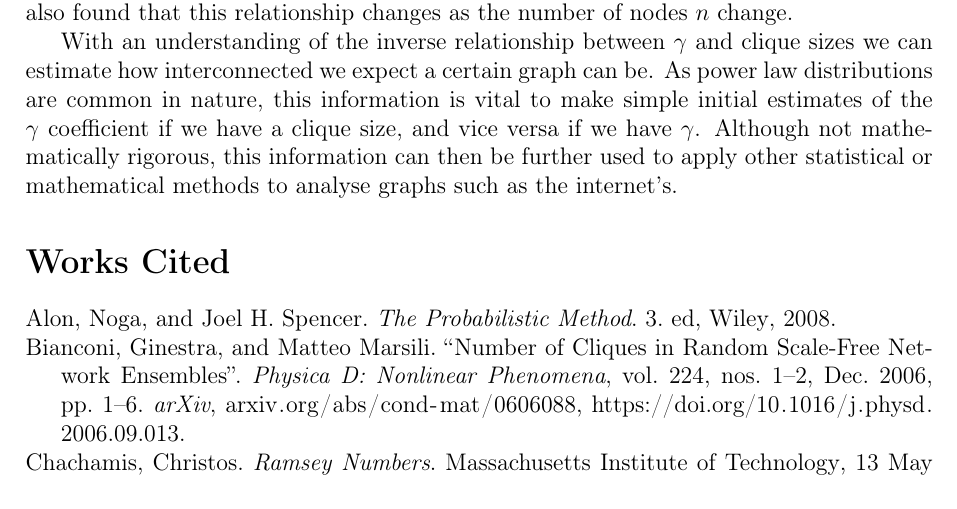
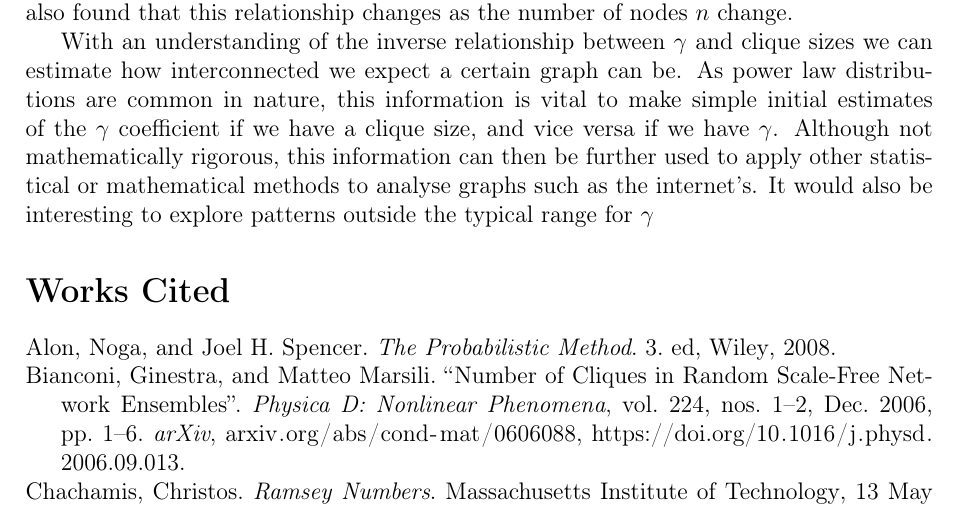
Before and after one commit to informatiky/LaTeX, a LaTeX document (Extended Essay/Johannes - Mathematics Extended Essay - Probabilistic method.tex): part of page 17 of 19 before the commit and part of page 17 of 20 after it, cut so that both start at the same text. Compiled offline with pdfLaTeX.

Commit message:
Auto-commit: 2026-09-13 20:53:43

```diff
--- a/Extended Essay/Johannes - Mathematics Extended Essay - Probabilistic method.tex
+++ b/Extended Essay/Johannes - Mathematics Extended Essay - Probabilistic method.tex
@@ -848,7 +848,7 @@ To keep generations comparable, the maximum weight \(w_{\text{max}}\) was kept c
 
 To conclude and answer the question: \textit{How does the power coefficient \( \gamma \) affect maximum clique sizes in scale free networks at the edge of admissibility?} we can say that the power coefficient \( \gamma \) affects maximum clique sizes following a quadratic relationship. We have also found that this relationship changes as the number of nodes \(n\) change.
 
-With an understanding of the inverse relationship between \( \gamma \) and clique sizes we can estimate how interconnected we expect a certain graph can be. As power law distributions are common in nature, this information is vital to make simple initial estimates of the \( \gamma \) coefficient if we have a clique size, and vice versa if we have \( \gamma \). Although not mathematically rigorous, this information can then be further used to apply other statistical or mathematical methods to analyse graphs such as the internet's.
+With an understanding of the inverse relationship between \( \gamma \) and clique sizes we can estimate how interconnected we expect a certain graph can be. As power law distributions are common in nature, this information is vital to make simple initial estimates of the \( \gamma \) coefficient if we have a clique size, and vice versa if we have \( \gamma \). Although not mathematically rigorous, this information can then be further used to apply other statistical or mathematical methods to analyse graphs such as the internet's. It would also be interesting to explore patterns outside the typical range for \(\gamma\)
 
 
 \printbibliography[title={Works Cited}]
```
